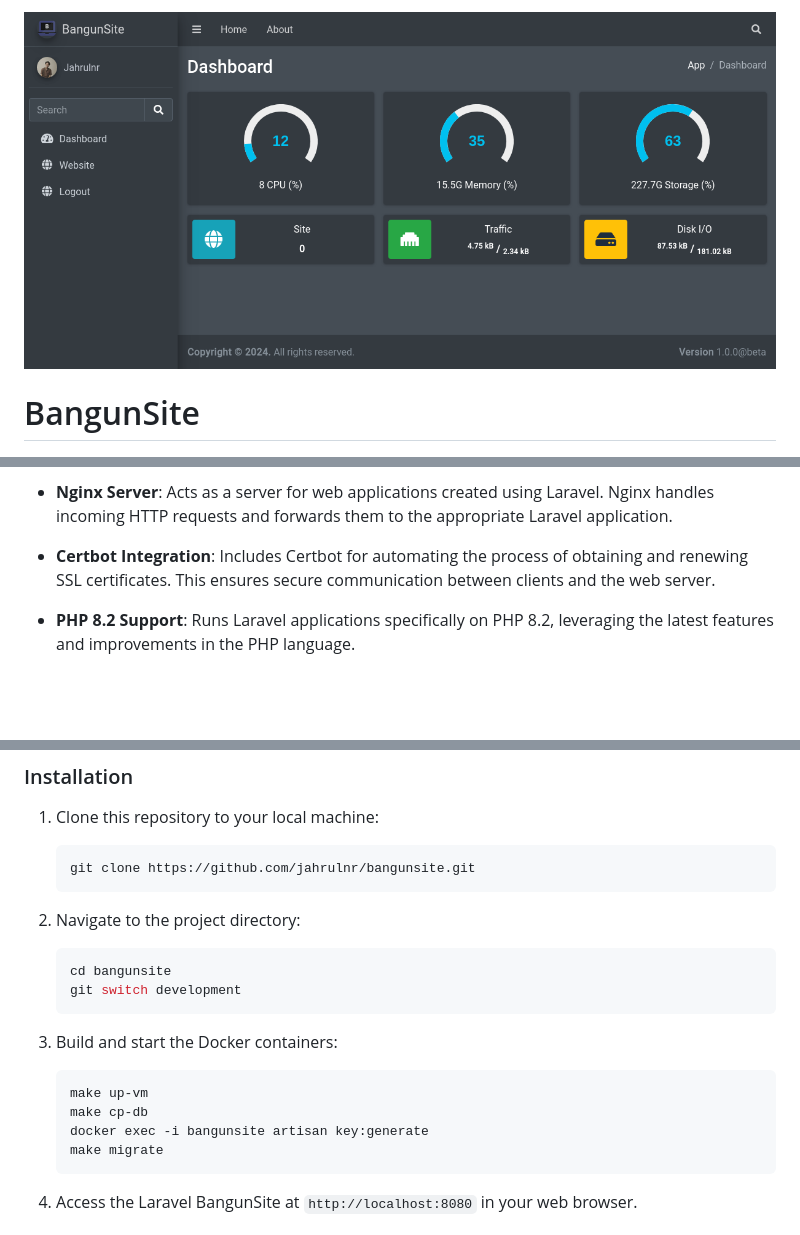
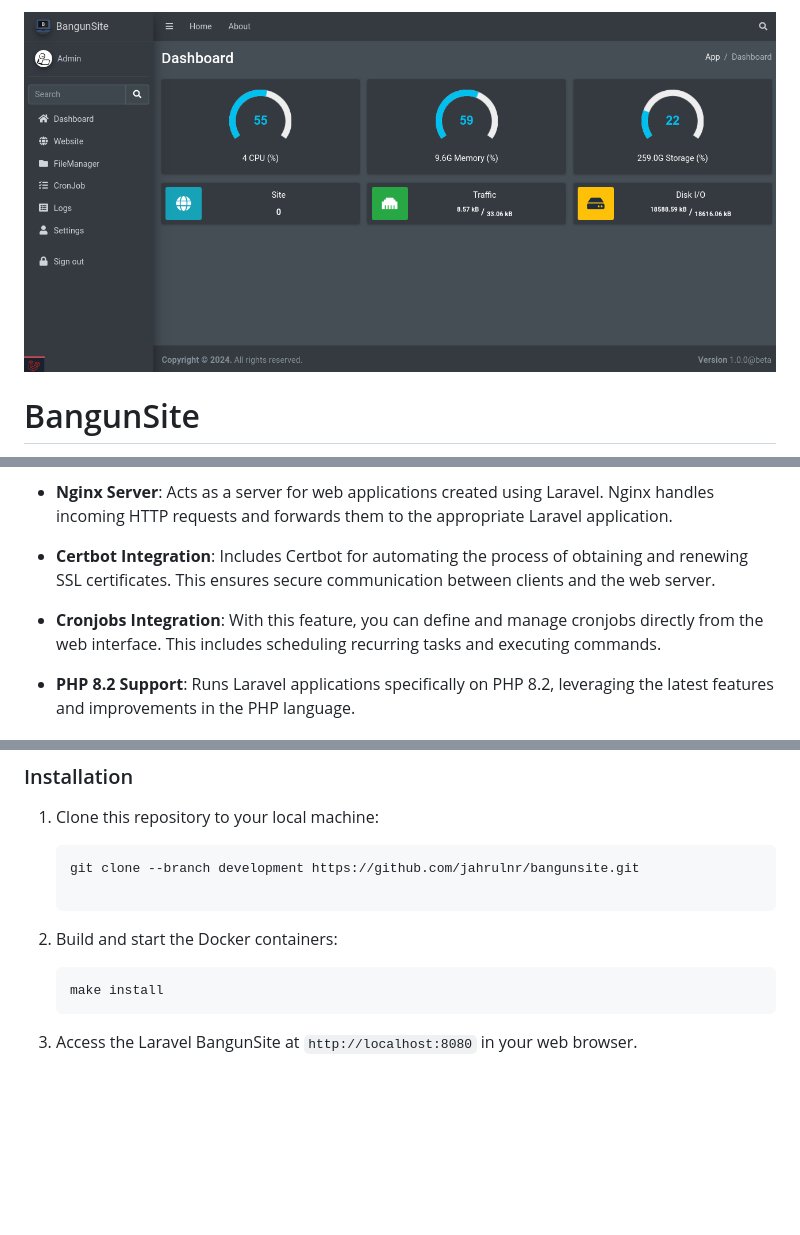
Before and after one commit to jahrulnr/bangunsite, a Markdown page: README.md, 3 parts joined by grey strips. GitHub-like rendering; pictures changed too: screenshots/dashboard.png; blank space fills up the shorter version.

````diff
--- a/README.md
+++ b/README.md
@@ -1,4 +1,4 @@
-![dashboard](screenshots/dashboard.png)
+![dashboard](/screenshots/dashboard.png)
 
 # BangunSite
 
@@ -14,6 +14,8 @@ This project is a BangunSite built using Laravel, Docker, Nginx, Certbot, and PH
 
 - **Certbot Integration**: Includes Certbot for automating the process of obtaining and renewing SSL certificates. This ensures secure communication between clients and the web server.
 
+- **Cronjobs Integration**: With this feature, you can define and manage cronjobs directly from the web interface. This includes scheduling recurring tasks and executing commands.
+
 - **PHP 8.2 Support**: Runs Laravel applications specifically on PHP 8.2, leveraging the latest features and improvements in the PHP language.
 
 ## Getting Started
@@ -28,23 +30,12 @@ This project is a BangunSite built using Laravel, Docker, Nginx, Certbot, and PH
 1. Clone this repository to your local machine:
 
     ```bash
-    git clone https://github.com/jahrulnr/bangunsite.git
-    ```
+    git clone --branch development https://github.com/jahrulnr/bangunsite.git
 
-2. Navigate to the project directory:
+2. Build and start the Docker containers:
 
     ```bash
-    cd bangunsite
-    git switch development
-    ```
-
-3. Build and start the Docker containers:
-
-    ```bash
-    make up-vm
-    make cp-db
-    docker exec -i bangunsite artisan key:generate
-    make migrate
+    make install
     ```
 
 4. Access the Laravel BangunSite at `http://localhost:8080` in your web browser.
````
Also changed, not shown: 1 other file.
